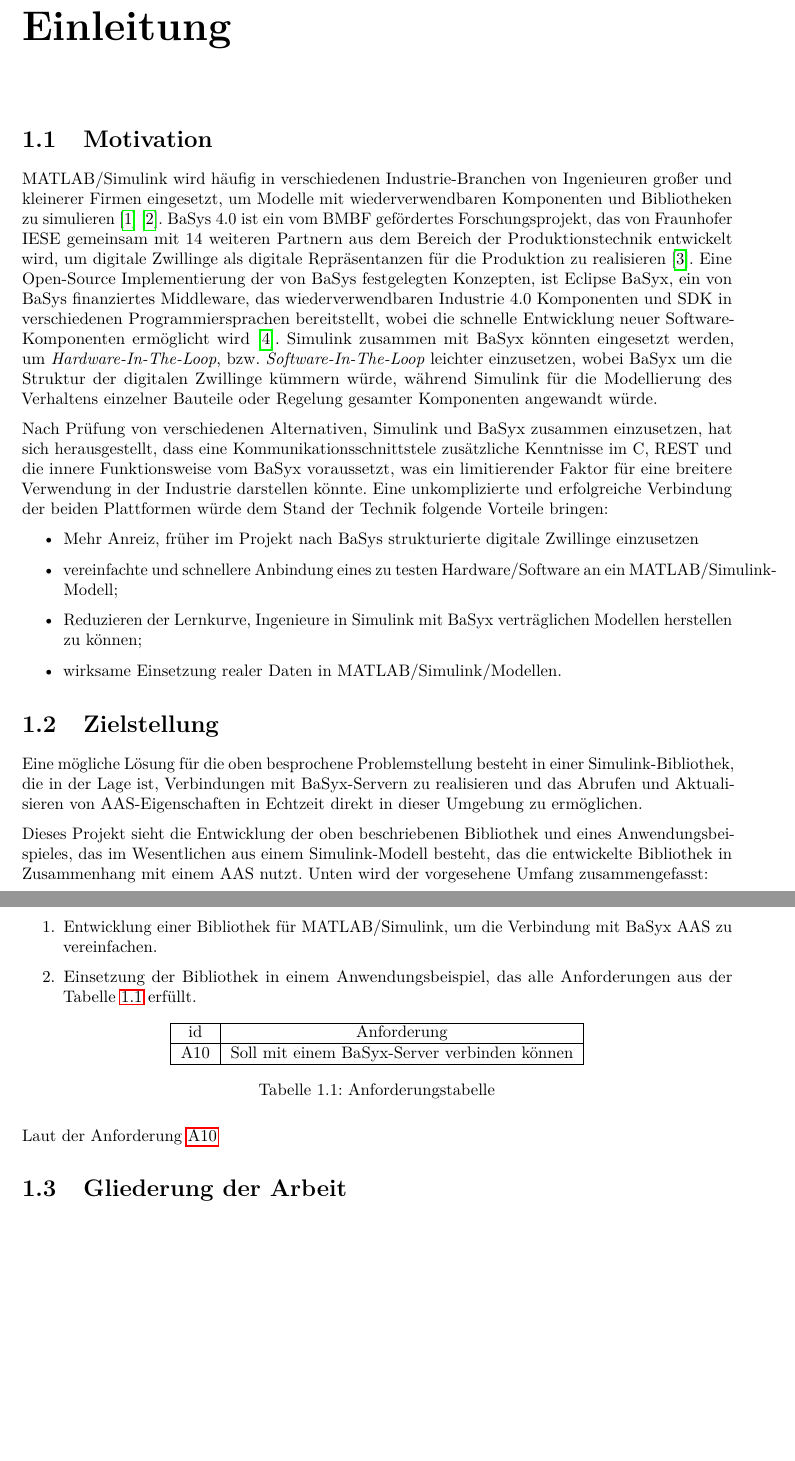
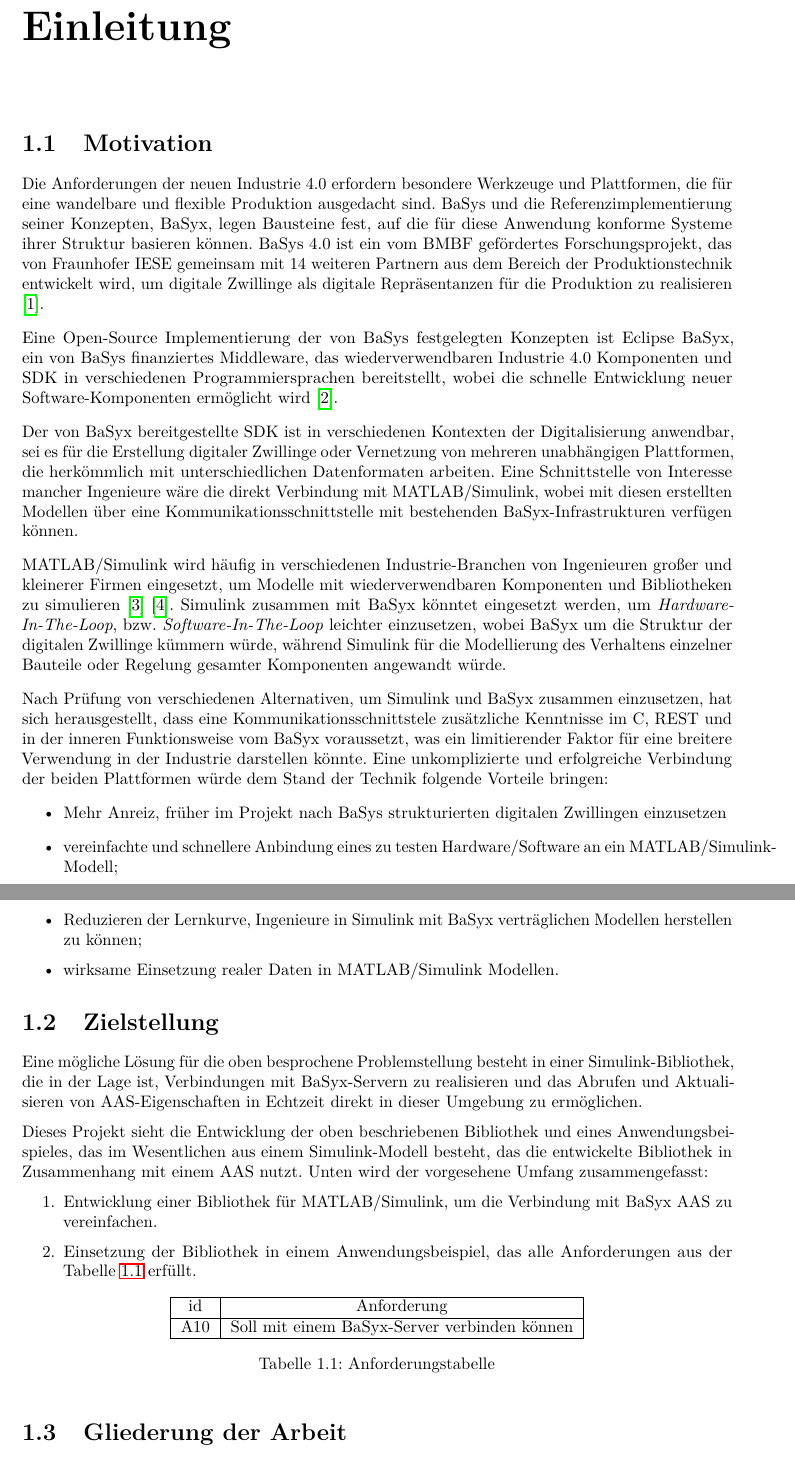
Before and after one commit to MateusMolina/projektarbeit-sil-basyx-simulink, a LaTeX thesis (projektarbeit/projektarbeit.tex, which reads projektarbeit/chapter/1einleitung.tex): two parts of pages 7 and 8 of 43, joined at a grey line, cut so that both start at the same text, the shorter picture padded with empty space. Compiled offline with pdfLaTeX.

Commit message:
works on Einleitung/Motivation

```diff
--- a/projektarbeit/chapter/1einleitung.tex
+++ b/projektarbeit/chapter/1einleitung.tex
@@ -4,25 +4,24 @@
 
 % MATLAB/Simulink könnte eine sinnvolle Simulationsumgebung für die Ausführung von \emph{Hardware}- und \emph{Software-In-the-Loop} unter Verwendung von BaSyx zur Verwaltung von AAS (digitalen Zwillingen).
 
+% [X] Industrie 4.0
+Die Anforderungen der neuen Industrie 4.0 erfordern besondere Werkzeuge und Plattformen, die für eine wandelbare und flexible Produktion ausgedacht sind. BaSys und die Referenzimplementierung seiner Konzepten, BaSyx, legen Bausteine fest, auf die für diese Anwendung konforme Systeme ihrer Struktur basieren können. BaSys 4.0 ist ein vom BMBF gefördertes Forschungsprojekt, das von Fraunhofer IESE gemeinsam mit 14 weiteren Partnern aus dem Bereich der Produktionstechnik entwickelt wird, um digitale Zwillinge als digitale Repräsentanzen für die Produktion zu realisieren \cite{fraunhofer-institutfurexperimentellessoftwareengineeringieseBaSysFlyer}.
+
+Eine Open-Source Implementierung der von BaSys festgelegten Konzepten ist Eclipse BaSyx, ein von BaSys finanziertes Middleware, das wiederverwendbaren Industrie 4.0 Komponenten und SDK in verschiedenen Programmiersprachen bereitstellt, wobei die schnelle Entwicklung neuer Software-Komponenten ermöglicht wird \cite{eclipsefoundationinc.BaSyxEclipsepedia}.
+
+Der von BaSyx bereitgestellte SDK ist in verschiedenen Kontexten der Digitalisierung anwendbar, sei es für die Erstellung digitaler Zwillinge oder Vernetzung von mehreren unabhängigen Plattformen, die herkömmlich mit unterschiedlichen Datenformaten arbeiten. Eine Schnittstelle von Interesse mancher Ingenieure wäre die direkt Verbindung mit MATLAB/Simulink, wobei mit diesen erstellten Modellen über eine Kommunikationsschnittstelle mit bestehenden BaSyx-Infrastrukturen verfügen können.
+
 % Details über Anwendung von Simulink im Markt
-MATLAB/Simulink wird häufig in verschiedenen Industrie-Branchen von Ingenieuren großer und kleinerer Firmen eingesetzt, um Modelle mit wiederverwendbaren Komponenten und Bibliotheken zu simulieren \cite{enlyftSimulinkMarketShare} \cite{themathworksinc.SimulinkGettingStarted}.
-% Verbidung mit Industrie 4.0
-% Details über Anwendung von BaSys im Markt
-BaSys 4.0 ist ein vom BMBF gefördertes Forschungsprojekt, das von Fraunhofer IESE gemeinsam mit 14 weiteren Partnern aus dem Bereich der Produktionstechnik entwickelt wird, um digitale Zwillinge als digitale Repräsentanzen für die Produktion zu realisieren \cite{fraunhofer-institutfurexperimentellessoftwareengineeringieseBaSysFlyer}. Eine Open-Source Implementierung der von BaSys festgelegten Konzepten, ist Eclipse BaSyx, ein von BaSys finanziertes Middleware, das wiederverwendbaren Industrie 4.0 Komponenten und SDK in verschiedenen Programmiersprachen bereitstellt, wobei die schnelle Entwicklung neuer Software-Komponenten ermöglicht wird \cite{eclipsefoundationinc.BaSyxEclipsepedia}.
-% TODO Was für Firmen nutzen BaSyx?
-% Was für Vorteilen würden sich ergeben, durch die Verbindung beider Plattformen?
-% TODO #7 Hardware-In-The-Loop vs Model-In-The-Loop vs Model-Based Systems Engineering (MBSE)
-Simulink zusammen mit BaSyx könnten eingesetzt werden, um \emph{Hardware-In-The-Loop}, bzw. \emph{Software-In-The-Loop} leichter einzusetzen, wobei BaSyx um die Struktur der digitalen Zwillinge kümmern würde, während Simulink für die Modellierung des Verhaltens einzelner Bauteile oder Regelung gesamter Komponenten angewandt würde.
+MATLAB/Simulink wird häufig in verschiedenen Industrie-Branchen von Ingenieuren großer und kleinerer Firmen eingesetzt, um Modelle mit wiederverwendbaren Komponenten und Bibliotheken zu simulieren \cite{enlyftSimulinkMarketShare} \cite{themathworksinc.SimulinkGettingStarted}. Simulink zusammen mit BaSyx könntet eingesetzt werden, um \emph{Hardware-In-The-Loop}, bzw. \emph{Software-In-The-Loop} leichter einzusetzen, wobei BaSyx um die Struktur der digitalen Zwillinge kümmern würde, während Simulink für die Modellierung des Verhaltens einzelner Bauteile oder Regelung gesamter Komponenten angewandt würde.
 
-Nach Prüfung von verschiedenen Alternativen, Simulink und BaSyx zusammen einzusetzen, hat sich herausgestellt, dass eine Kommunikationsschnittstele zusätzliche Kenntnisse im C, REST und die innere Funktionsweise vom BaSyx voraussetzt, was ein limitierender Faktor für eine breitere Verwendung in der Industrie darstellen könnte. Eine unkomplizierte und erfolgreiche Verbindung der beiden Plattformen würde dem Stand der Technik folgende Vorteile bringen:
+Nach Prüfung von verschiedenen Alternativen, um Simulink und BaSyx zusammen einzusetzen, hat sich herausgestellt, dass eine Kommunikationsschnittstele zusätzliche Kenntnisse im C, REST und in der inneren Funktionsweise vom BaSyx voraussetzt, was ein limitierender Faktor für eine breitere Verwendung in der Industrie darstellen könnte. Eine unkomplizierte und erfolgreiche Verbindung der beiden Plattformen würde dem Stand der Technik folgende Vorteile bringen:
 
 \begin{itemize}
-    \item Mehr Anreiz, früher im Projekt nach BaSys strukturierte digitale Zwillinge einzusetzen
+    \item Mehr Anreiz, früher im Projekt nach BaSys strukturierten digitalen Zwillingen einzusetzen
     \item vereinfachte und schnellere Anbindung eines zu testen Hardware/Software an ein MATLAB/Simulink-Modell;
     \item Reduzieren der Lernkurve, Ingenieure in Simulink mit BaSyx verträglichen Modellen herstellen zu können;
-    \item wirksame Einsetzung realer Daten in MATLAB/Simulink/Modellen.
+    \item wirksame Einsetzung realer Daten in MATLAB/Simulink Modellen.
 \end{itemize}
-
 
 \section{Zielstellung}
 
@@ -51,11 +50,7 @@
     \end{tabular}
     \caption{Anforderungstabelle}
     \label{table:Anforderungstabelle}
-    \end{table}
-% - Herleitung der Tabelle
-% - Ausgabe der Marktforshcung??
-
-Laut der Anforderung \ref{req:A10}
+\end{table}
 
 
 \section{Gliederung der Arbeit}
```
